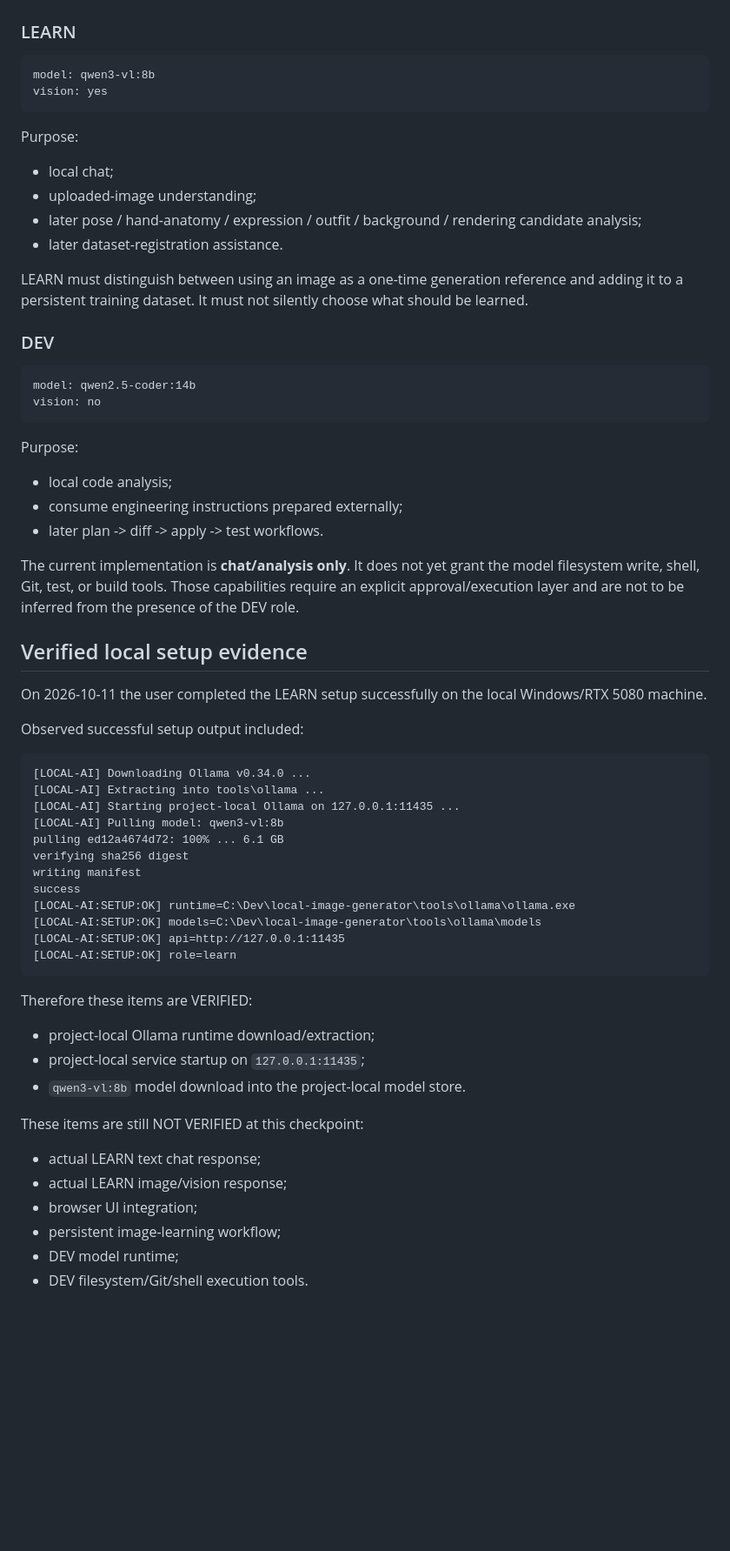
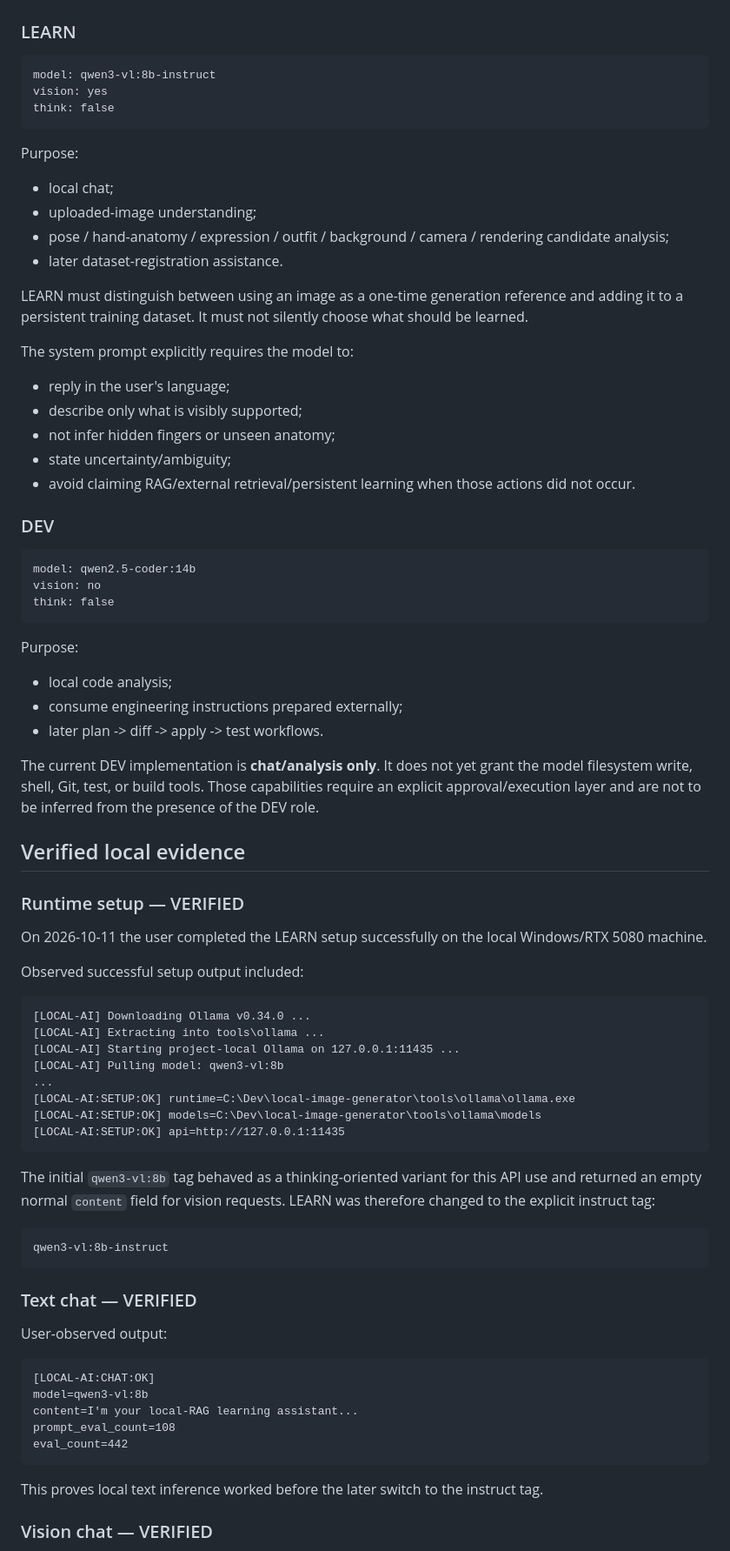
Before and after one commit to Pin-Gin/local-image-generator, a Markdown page: docs/local-ai/README.md, the part around one of its changes. Shown at 87% size. Rendered like a GitHub page; blank space fills up the shorter version.

Commit message:
Record verified local chat and vision inference

````diff
--- a/docs/local-ai/README.md
+++ b/docs/local-ai/README.md
@@ -35,24 +35,34 @@ The runtime and model files are ignored by Git.
 ### LEARN
 
 ```text
-model: qwen3-vl:8b
+model: qwen3-vl:8b-instruct
 vision: yes
+think: false
 ```
 
 Purpose:
 
 - local chat;
 - uploaded-image understanding;
-- later pose / hand-anatomy / expression / outfit / background / rendering candidate analysis;
+- pose / hand-anatomy / expression / outfit / background / camera / rendering candidate analysis;
 - later dataset-registration assistance.
 
 LEARN must distinguish between using an image as a one-time generation reference and adding it to a persistent training dataset. It must not silently choose what should be learned.
+
+The system prompt explicitly requires the model to:
+
+- reply in the user's language;
+- describe only what is visibly supported;
+- not infer hidden fingers or unseen anatomy;
+- state uncertainty/ambiguity;
+- avoid claiming RAG/external retrieval/persistent learning when those actions did not occur.
 
 ### DEV
 
 ```text
 model: qwen2.5-coder:14b
 vision: no
+think: false
 ```
 
 Purpose:
@@ -61,9 +71,11 @@ Purpose:
 - consume engineering instructions prepared externally;
 - later plan -> diff -> apply -> test workflows.
 
-The current implementation is **chat/analysis only**. It does not yet grant the model filesystem write, shell, Git, test, or build tools. Those capabilities require an explicit approval/execution layer and are not to be inferred from the presence of the DEV role.
+The current DEV implementation is **chat/analysis only**. It does not yet grant the model filesystem write, shell, Git, test, or build tools. Those capabilities require an explicit approval/execution layer and are not to be inferred from the presence of the DEV role.
 
-## Verified local setup evidence
+## Verified local evidence
+
+### Runtime setup — VERIFIED
 
 On 2026-10-11 the user completed the LEARN setup successfully on the local Windows/RTX 5080 machine.
 
@@ -74,27 +86,31 @@ Observed successful setup output included:
 [LOCAL-AI] Extracting into tools\ollama ...
 [LOCAL-AI] Starting project-local Ollama on 127.0.0.1:11435 ...
 [LOCAL-AI] Pulling model: qwen3-vl:8b
-pulling ed12a4674d72: 100% ... 6.1 GB
-verifying sha256 digest
-writing manifest
-success
+...
 [LOCAL-AI:SETUP:OK] runtime=C:\Dev\local-image-generator\tools\ollama\ollama.exe
 [LOCAL-AI:SETUP:OK] models=C:\Dev\local-image-generator\tools\ollama\models
 [LOCAL-AI:SETUP:OK] api=http://127.0.0.1:11435
-[LOCAL-AI:SETUP:OK] role=learn
 ```
 
-Therefore these items are VERIFIED:
+The initial `qwen3-vl:8b` tag behaved as a thinking-oriented variant for this API use and returned an empty normal `content` field for vision requests. LEARN was therefore changed to the explicit instruct tag:
 
-- project-local Ollama runtime download/extraction;
-- project-local service startup on `127.0.0.1:11435`;
-- `qwen3-vl:8b` model download into the project-local model store.
+```text
+qwen3-vl:8b-instruct
+```
 
-These items are still NOT VERIFIED at this checkpoint:
+### Text chat — VERIFIED
 
-- actual LEARN text chat response;
-- actual LEARN image/vision response;
-- browser UI integration;
-- persistent image-learning workflow;
-- DEV model runtime;
-- DEV filesystem/Git/shell execution tools.
+User-observed output:
+
+```text
+[LOCAL-AI:CHAT:OK]
+model=qwen3-vl:8b
+content=I'm your local-RAG learning assistant...
+prompt_eval_count=108
+eval_count=442
+```
+
+This proves local text inference worked before the later switch to the instruct tag.
+
+### Vision chat — VERIFIED
+
````
Also changed, not shown: other parts of docs/local-ai/README.md (+83 -9 lines).
